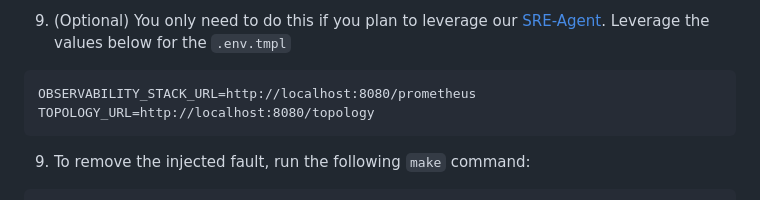
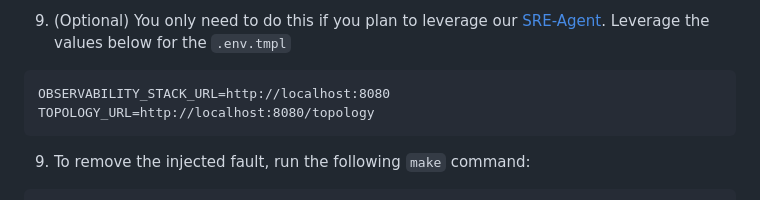
Before and after one commit to xlab-uiuc/ITBench-Scenarios, a Markdown page: sre/README.md, the part around the change. Rendered like a GitHub page.

Commit message:
fix: making the observability_url consistent with the ITBench-SRE-Agent (#71)
Signed-off-by: Rohan R. Arora <rohan.arora@ibm.com>

````diff
--- a/sre/README.md
+++ b/sre/README.md
@@ -139,7 +139,7 @@ An Alert's default `State` is `Inactive`. After few minutes, the fault `State` c
 
 9. (Optional) You only need to do this if you plan to leverage our [SRE-Agent](https://github.com/IBM/itbench-sre-agent). Leverage the values below for the `.env.tmpl`
 ```
-OBSERVABILITY_STACK_URL=http://localhost:8080/prometheus
+OBSERVABILITY_STACK_URL=http://localhost:8080
 TOPOLOGY_URL=http://localhost:8080/topology
 ```
 
````
